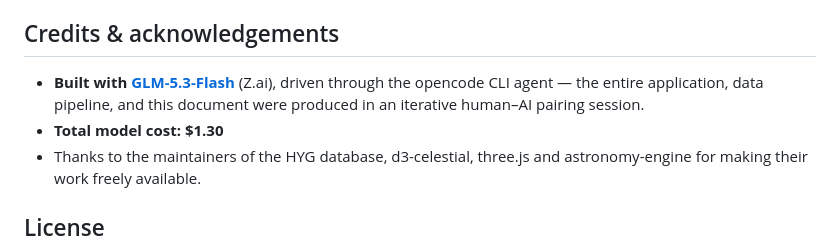
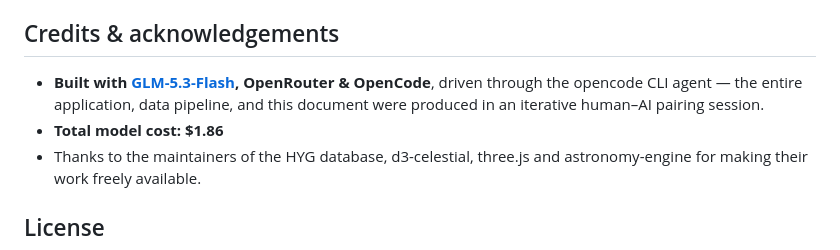
Before and after one commit to jkobierczynski/Night-Sky, a Markdown page: README.md, the part around the change. GitHub-like rendering.

```diff
--- a/README.md
+++ b/README.md
@@ -134,10 +134,10 @@ files in `data/`; they regenerate the packed `*_data.js` files.
 
 ## Credits & acknowledgements
 
-- **Built with [GLM-5.3-Flash](https://z.ai)** (Z.ai), driven through the
+- **Built with [GLM-5.3-Flash](https://z.ai), OpenRouter & OpenCode**, driven through the
   opencode CLI agent — the entire application, data pipeline, and this
   document were produced in an iterative human–AI pairing session.
-- **Total model cost: $1.30**
+- **Total model cost: $1.86**
 - Thanks to the maintainers of the HYG database, d3-celestial, three.js and
   astronomy-engine for making their work freely available.
 
```
